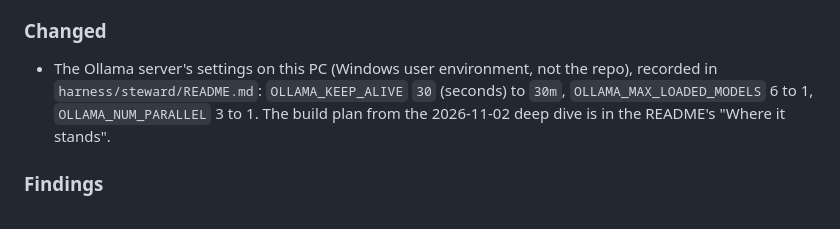
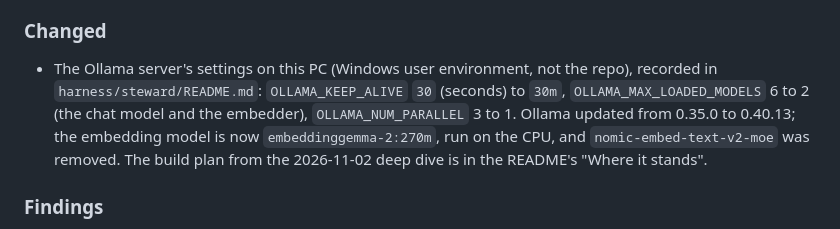
Before and after one commit to thebrotherscarr-bit/Steward, a Markdown page: CHANGELOG.md, the part around the change. Rendered like a GitHub page.

Commit message:
docs: the operator's rulings (web via SecondBrain, the embedder, no Docker), Ollama 0.40.13 and embeddinggemma-2
The embedding model is now embeddinggemma-2:270m, run on the CPU beside the chat model
(OLLAMA_MAX_LOADED_MODELS 2); nomic-embed-text-v2-moe was removed. Ollama was updated from 0.35.0 to 0.40.13.

```diff
--- a/CHANGELOG.md
+++ b/CHANGELOG.md
@@ -30,8 +30,10 @@ was never merged and has no entry.
 ### Changed
 
 - The Ollama server's settings on this PC (Windows user environment, not the repo), recorded in
-  `harness/steward/README.md`: `OLLAMA_KEEP_ALIVE` `30` (seconds) to `30m`, `OLLAMA_MAX_LOADED_MODELS` 6 to 1,
-  `OLLAMA_NUM_PARALLEL` 3 to 1. The build plan from the 2026-11-02 deep dive is in the README's "Where it stands".
+  `harness/steward/README.md`: `OLLAMA_KEEP_ALIVE` `30` (seconds) to `30m`, `OLLAMA_MAX_LOADED_MODELS` 6 to 2 (the
+  chat model and the embedder), `OLLAMA_NUM_PARALLEL` 3 to 1. Ollama updated from 0.35.0 to 0.40.13; the embedding
+  model is now `embeddinggemma-2:270m`, run on the CPU, and `nomic-embed-text-v2-moe` was removed. The build plan from
+  the 2026-11-02 deep dive is in the README's "Where it stands".
 
 ### Findings
 
```
